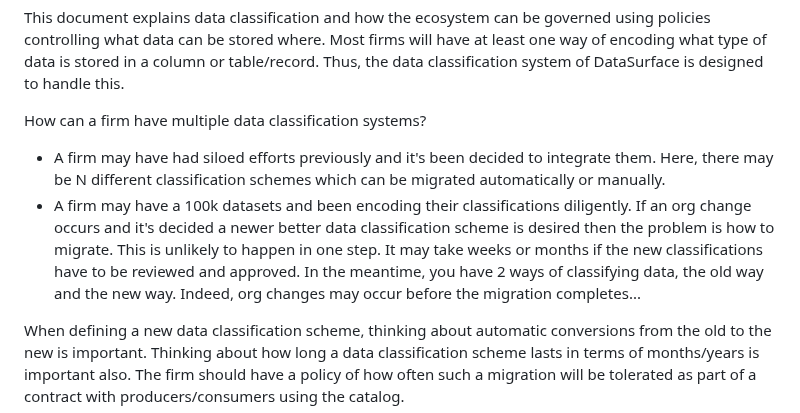
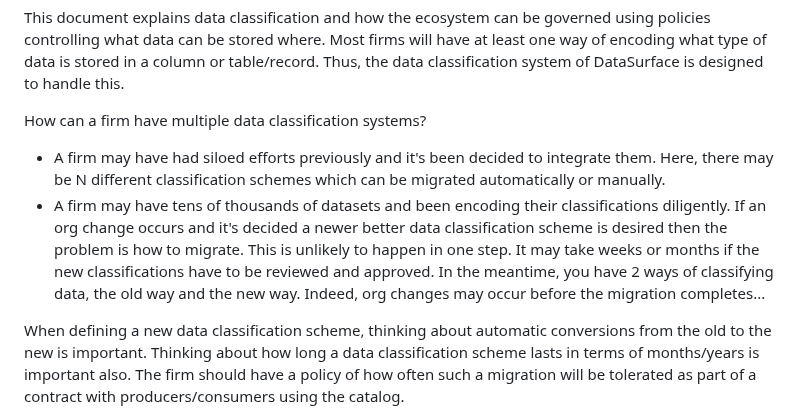
Before and after one commit to billynewport/datasurface, a Markdown page: docs/DataClassification.md, the part around the change. Rendered like a GitHub page.

```diff
--- a/docs/DataClassification.md
+++ b/docs/DataClassification.md
@@ -5,7 +5,7 @@ This document explains data classification and how the ecosystem can be governed
 How can a firm have multiple data classification systems?
 
 * A firm may have had siloed efforts previously and it's been decided to integrate them. Here, there may be N different classification schemes which can be migrated automatically or manually.
-* A firm may have a 100k datasets and been encoding their classifications diligently. If an org change occurs and it's decided a newer better data classification scheme is desired then the problem is how to migrate. This is unlikely to happen in one step. It may take weeks or months if the new classifications have to be reviewed and approved. In the meantime, you have 2 ways of classifying data, the old way and the new way. Indeed, org changes may occur before the migration completes...
+* A firm may have tens of thousands of datasets and been encoding their classifications diligently. If an org change occurs and it's decided a newer better data classification scheme is desired then the problem is how to migrate. This is unlikely to happen in one step. It may take weeks or months if the new classifications have to be reviewed and approved. In the meantime, you have 2 ways of classifying data, the old way and the new way. Indeed, org changes may occur before the migration completes...
 
 When defining a new data classification scheme, thinking about automatic conversions from the old to the new is important. Thinking about how long a data classification scheme lasts in terms of months/years is important also. The firm should have a policy of how often such a migration will be tolerated as part of a contract with producers/consumers using the catalog.
 
```
